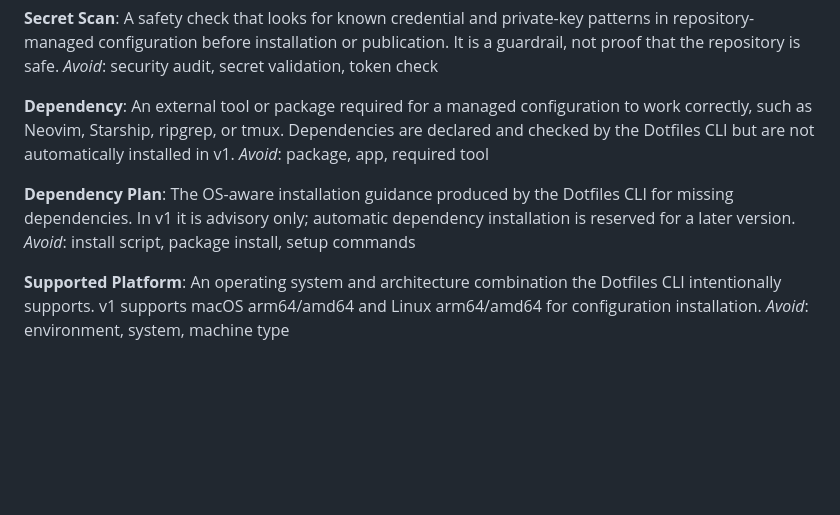
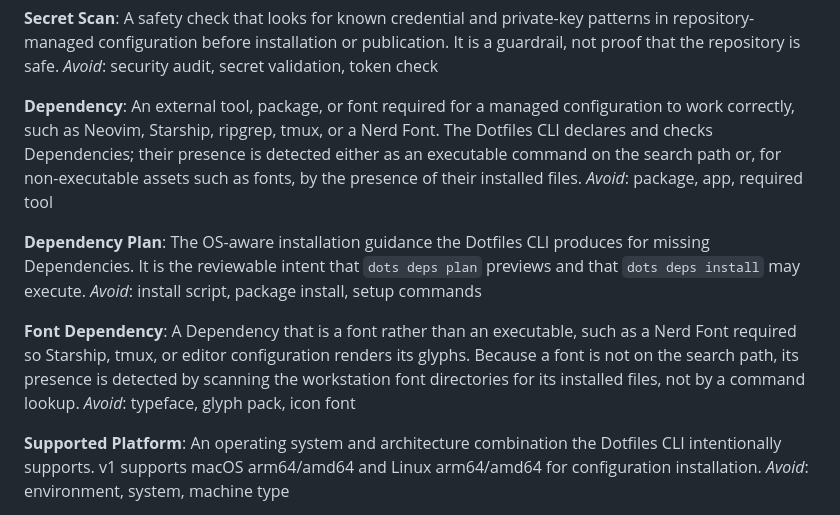
Before and after one commit to yersonargotev/dots, a Markdown page: CONTEXT.md, the part around the change. Rendered like a GitHub page; blank space fills up the shorter version.

Commit message:
docs: record font Dependency detection decision (ADR 0002) (#75)
Add ADR 0002 deciding that font Dependencies are detected by scanning
installed font files rather than a PATH lookup, since a font has no
executable on the search path and always reported missing.

Update the Dependency and Dependency Plan glossary terms (auto-install
via dots deps install now exists) and add the Font Dependency term.

Refs #73

```diff
--- a/CONTEXT.md
+++ b/CONTEXT.md
@@ -69,12 +69,16 @@ A safety check that looks for known credential and private-key patterns in repos
 _Avoid_: security audit, secret validation, token check
 
 **Dependency**:
-An external tool or package required for a managed configuration to work correctly, such as Neovim, Starship, ripgrep, or tmux. Dependencies are declared and checked by the Dotfiles CLI but are not automatically installed in v1.
+An external tool, package, or font required for a managed configuration to work correctly, such as Neovim, Starship, ripgrep, tmux, or a Nerd Font. The Dotfiles CLI declares and checks Dependencies; their presence is detected either as an executable command on the search path or, for non-executable assets such as fonts, by the presence of their installed files.
 _Avoid_: package, app, required tool
 
 **Dependency Plan**:
-The OS-aware installation guidance produced by the Dotfiles CLI for missing dependencies. In v1 it is advisory only; automatic dependency installation is reserved for a later version.
+The OS-aware installation guidance the Dotfiles CLI produces for missing Dependencies. It is the reviewable intent that `dots deps plan` previews and that `dots deps install` may execute.
 _Avoid_: install script, package install, setup commands
+
+**Font Dependency**:
+A Dependency that is a font rather than an executable, such as a Nerd Font required so Starship, tmux, or editor configuration renders its glyphs. Because a font is not on the search path, its presence is detected by scanning the workstation font directories for its installed files, not by a command lookup.
+_Avoid_: typeface, glyph pack, icon font
 
 **Supported Platform**:
 An operating system and architecture combination the Dotfiles CLI intentionally supports. v1 supports macOS arm64/amd64 and Linux arm64/amd64 for configuration installation.
```
Also changed, not shown: docs/adr/0002-detect-font-dependencies-by-installed-files.md (added, +7 -0 lines).
